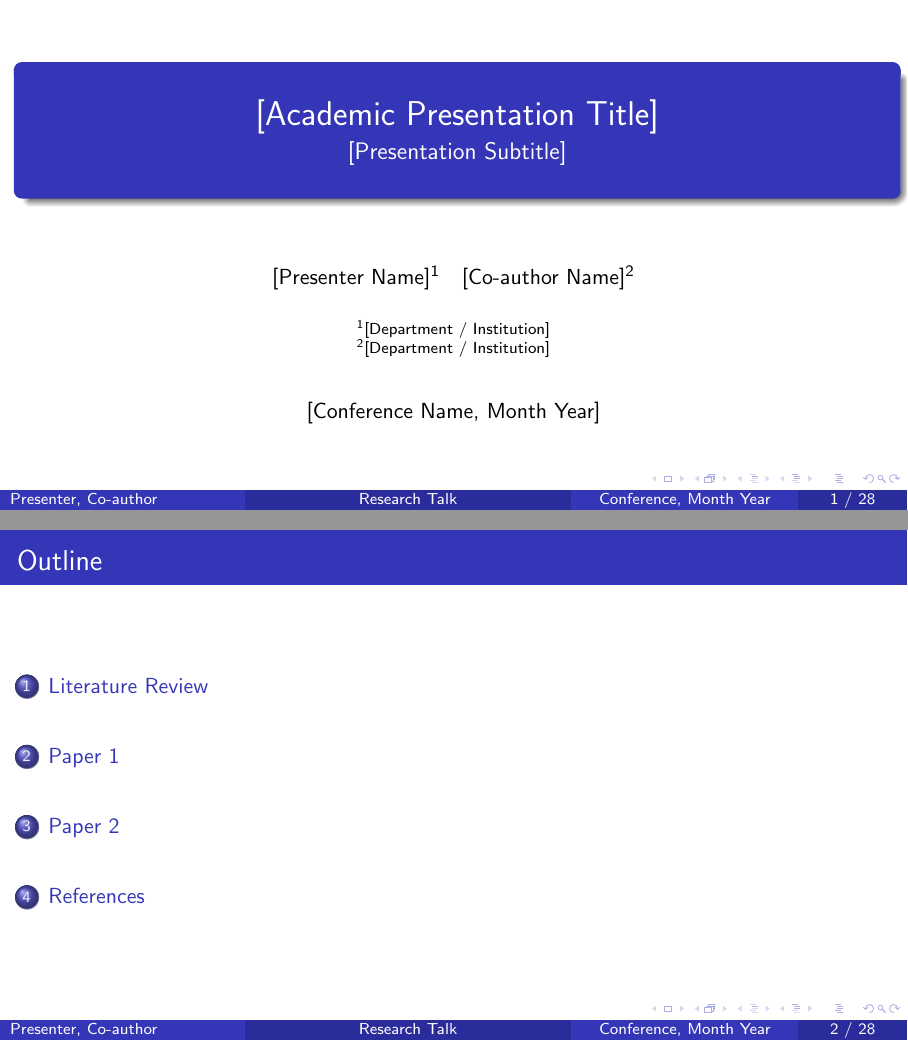
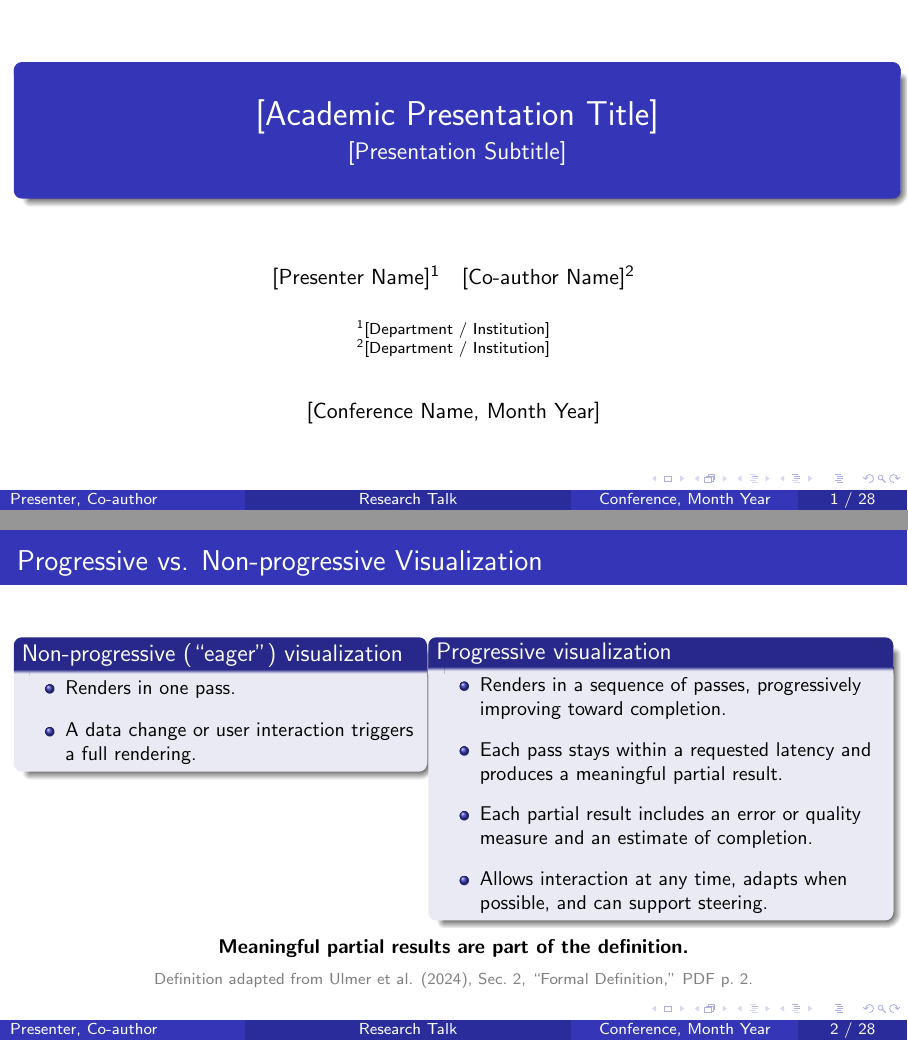
Before and after one commit to yaojunhe123/VA2, LaTeX slides (academic_two_papers_beamer_template.tex): pages 1 and 2 of 28, joined at a grey line. Compiled offline with pdfLaTeX.

Commit message:
Define progressive visualization on slide two

```diff
--- a/academic_two_papers_beamer_template.tex
+++ b/academic_two_papers_beamer_template.tex
@@ -83,9 +83,36 @@
   \titlepage
 \end{frame}
 
-% Slide 2: Outline
-\begin{frame}{Outline}
-  \tableofcontents
+% Slide 2: Definition of progressive visualization
+\begin{frame}{Progressive vs. Non-progressive Visualization}
+  \begin{columns}[T,onlytextwidth]
+    \begin{column}{0.46\textwidth}
+      \begin{block}{Non-progressive (``eager'') visualization}
+        \small
+        \begin{itemize}
+          \setlength{\itemsep}{0.65em}
+          \item Renders in one pass.
+          \item A data change or user interaction triggers a full rendering.
+        \end{itemize}
+      \end{block}
+    \end{column}
+    \begin{column}{0.52\textwidth}
+      \begin{block}{Progressive visualization}
+        \small
+        \begin{itemize}
+          \setlength{\itemsep}{0.55em}
+          \item Renders in a sequence of passes, progressively improving toward completion.
+          \item Each pass stays within a requested latency and produces a meaningful partial result.
+          \item Each partial result includes an error or quality measure and an estimate of completion.
+          \item Allows interaction at any time, adapts when possible, and can support steering.
+        \end{itemize}
+      \end{block}
+    \end{column}
+  \end{columns}
+  \vfill
+  \centering
+  \small\textbf{Meaningful partial results are part of the definition.}\\[0.35em]
+  {\scriptsize\textcolor{gray}{Definition adapted from Ulmer et al. (2024), Sec.~2, ``Formal Definition,'' PDF p.~2.}}
 \end{frame}
 
 \section{Literature Review}
```
Also changed, not shown: academic_two_papers_beamer_template_blue.pdf.
